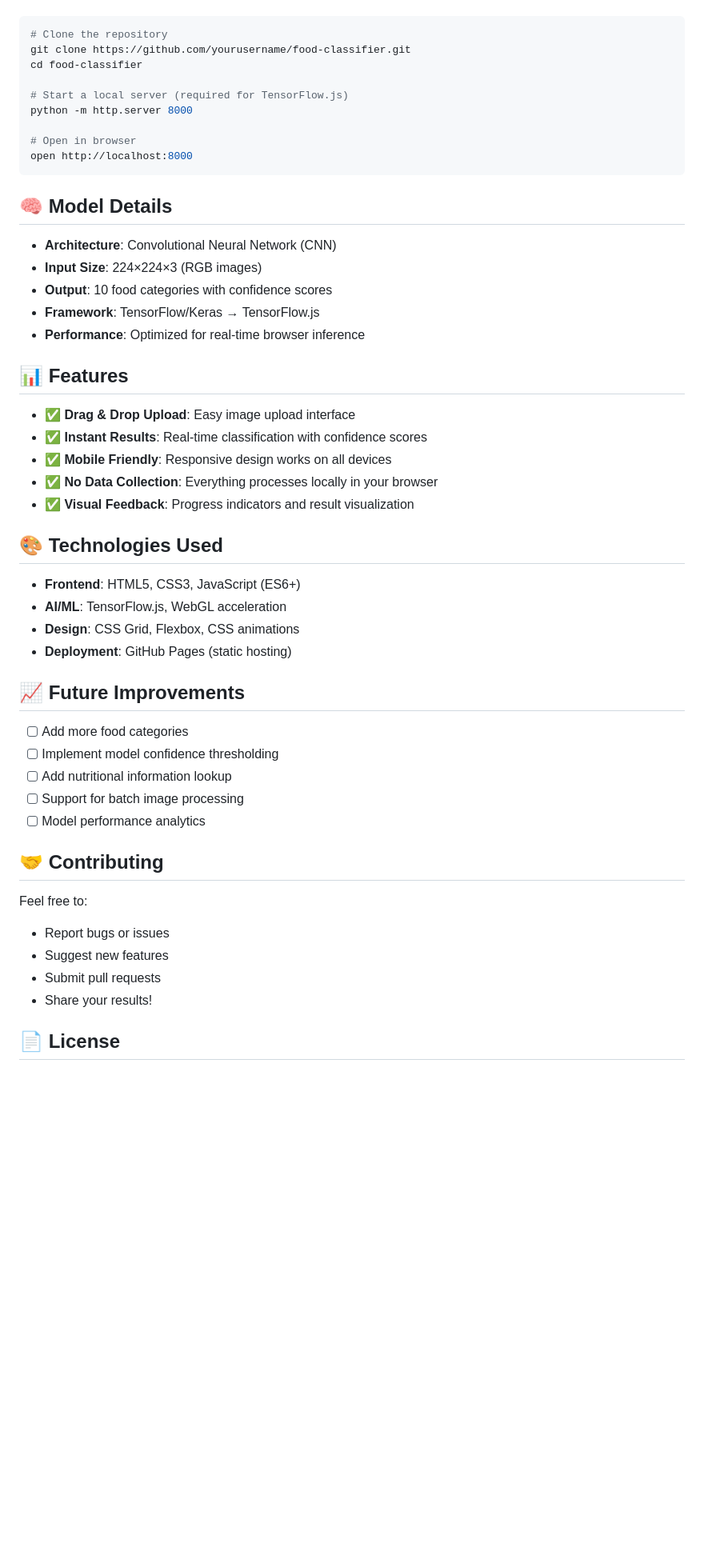
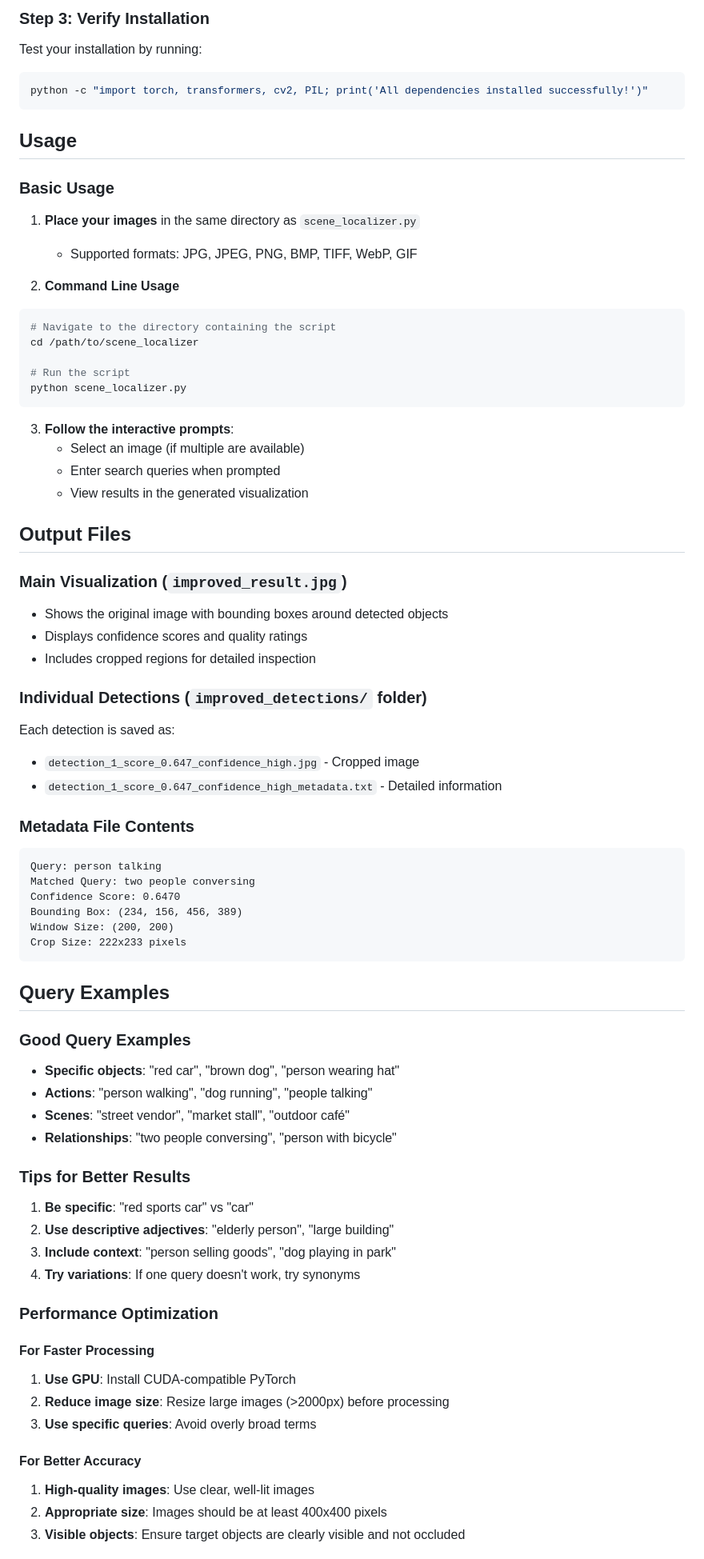
Before and after one commit to Rishabh1925/food-app, a Markdown page: README.md, the part around the change printed below. Shown: that part at 80% size. Drawn GitHub-style; blank space fills up the shorter version.

````diff
--- a/README.md
+++ b/README.md
@@ -49,54 +72,76 @@ To run locally:
+### Step 3: Verify Installation
+Test your installation by running:
+```bash
+python -c "import torch, transformers, cv2, PIL; print('All dependencies installed successfully!')"
+```
+
+## Usage
+
+### Basic Usage
+
+1. **Place your images** in the same directory as `scene_localizer.py`
+   - Supported formats: JPG, JPEG, PNG, BMP, TIFF, WebP, GIF
+
+2. **Command Line Usage**
 
 ```bash
-# Clone the repository
-git clone https://github.com/yourusername/food-classifier.git
-cd food-classifier
+# Navigate to the directory containing the script
+cd /path/to/scene_localizer
 
-# Start a local server (required for TensorFlow.js)
-python -m http.server 8000
-
-# Open in browser
-open http://localhost:8000
+# Run the script
+python scene_localizer.py
 ```
 
-## 🧠 Model Details
+3. **Follow the interactive prompts**:
+   - Select an image (if multiple are available)
+   - Enter search queries when prompted
+   - View results in the generated visualization
 
-- **Architecture**: Convolutional Neural Network (CNN)
-- **Input Size**: 224×224×3 (RGB images)
-- **Output**: 10 food categories with confidence scores
-- **Framework**: TensorFlow/Keras → TensorFlow.js
-- **Performance**: Optimized for real-time browser inference
+## Output Files
 
-## 📊 Features
+### Main Visualization (`improved_result.jpg`)
+- Shows the original image with bounding boxes around detected objects
+- Displays confidence scores and quality ratings
+- Includes cropped regions for detailed inspection
 
-- ✅ **Drag & Drop Upload**: Easy image upload interface
-- ✅ **Instant Results**: Real-time classification with confidence scores
-- ✅ **Mobile Friendly**: Responsive design works on all devices
-- ✅ **No Data Collection**: Everything processes locally in your browser
-- ✅ **Visual Feedback**: Progress indicators and result visualization
+### Individual Detections (`improved_detections/` folder)
+Each detection is saved as:
+- `detection_1_score_0.647_confidence_high.jpg` - Cropped image
+- `detection_1_score_0.647_confidence_high_metadata.txt` - Detailed information
 
-## 🎨 Technologies Used
+### Metadata File Contents
+```
+Query: person talking
+Matched Query: two people conversing
+Confidence Score: 0.6470
+Bounding Box: (234, 156, 456, 389)
+Window Size: (200, 200)
+Crop Size: 222x233 pixels
+```
 
-- **Frontend**: HTML5, CSS3, JavaScript (ES6+)
-- **AI/ML**: TensorFlow.js, WebGL acceleration
-- **Design**: CSS Grid, Flexbox, CSS animations
-- **Deployment**: GitHub Pages (static hosting)
+## Query Examples
 
-## 📈 Future Improvements
+### Good Query Examples
+- **Specific objects**: "red car", "brown dog", "person wearing hat"
+- **Actions**: "person walking", "dog running", "people talking"
+- **Scenes**: "street vendor", "market stall", "outdoor café"
+- **Relationships**: "two people conversing", "person with bicycle"
 
-- [ ] Add more food categories
-- [ ] Implement model confidence thresholding
-- [ ] Add nutritional information lookup
-- [ ] Support for batch image processing
-- [ ] Model performance analytics
+### Tips for Better Results
+1. **Be specific**: "red sports car" vs "car"
+2. **Use descriptive adjectives**: "elderly person", "large building"
+3. **Include context**: "person selling goods", "dog playing in park"
+4. **Try variations**: If one query doesn't work, try synonyms
 
-## 🤝 Contributing
+### Performance Optimization
 
-Feel free to:
-- Report bugs or issues
-- Suggest new features
-- Submit pull requests
-- Share your results!
+#### For Faster Processing
+1. **Use GPU**: Install CUDA-compatible PyTorch
+2. **Reduce image size**: Resize large images (>2000px) before processing
+3. **Use specific queries**: Avoid overly broad terms
 
-## 📄 License
+#### For Better Accuracy
+1. **High-quality images**: Use clear, well-lit images
+2. **Appropriate size**: Images should be at least 400x400 pixels
+3. **Visible objects**: Ensure target objects are clearly visible and not occluded
 
````
Also changed, not shown: other parts of README.md (+95 -45 lines).
